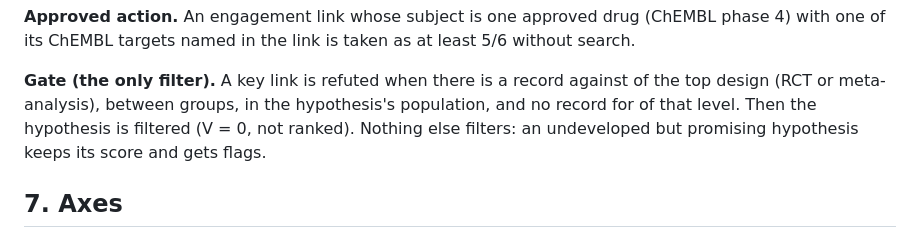
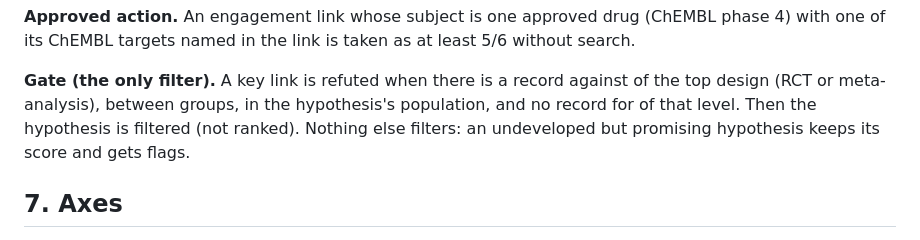
Before and after one commit to danrd/hyp-arena, a Markdown page: docs/method-v3-manual.md, the part around the change. Rendered like a GitHub page.

Commit message:
Manual: gate text without V
Co-Authored-By: Claude Opus 5.5 <noreply@anthropic.com>
Claude-Session: https://claude.ai/code/session_015QaY91eGafYExuwhFNS7TZ

```diff
--- a/docs/method-v3-manual.md
+++ b/docs/method-v3-manual.md
@@ -221,7 +221,7 @@ labels of v3 / v3.1 are in `archive/method-history.md`.
 named in the link is taken as at least 5/6 without search.
 
 **Gate (the only filter).** A key link is refuted when there is a record against of the top design (RCT or meta-analysis),
-between groups, in the hypothesis's population, and no record for of that level. Then the hypothesis is filtered (V = 0, not
+between groups, in the hypothesis's population, and no record for of that level. Then the hypothesis is filtered (not
 ranked). Nothing else filters: an undeveloped but promising hypothesis keeps its score and gets flags.
 
 ## 7. Axes
```
